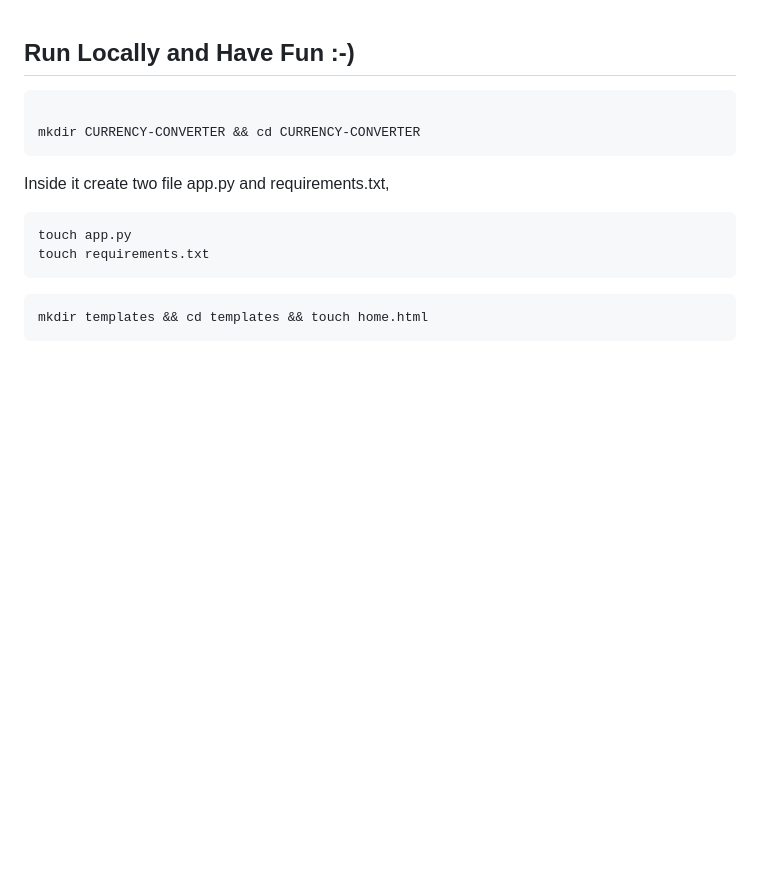
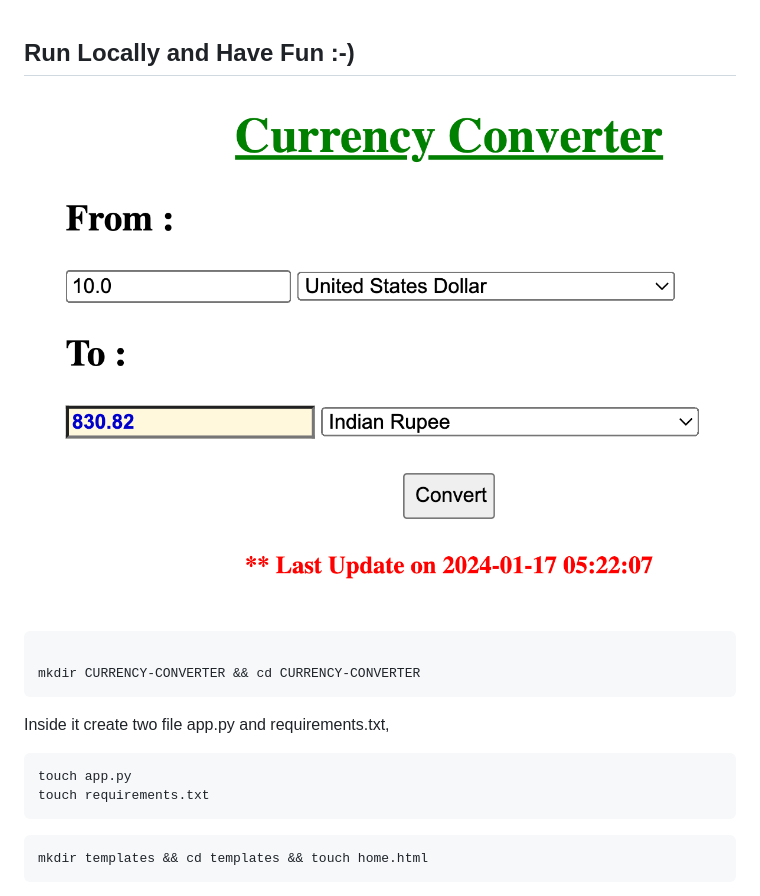
Before and after one commit to sachnaror/CURRENCY-CONVERTER, a Markdown page: README.md, the part around the change. Drawn GitHub-style; pictures changed too: image-2.png (added); blank space fills up the shorter version.

Commit message:
typing commit message is most boring part

```diff
--- a/README.md
+++ b/README.md
@@ -1,5 +1,9 @@
 
 ## Run Locally and Have Fun :-)
+
+
+
+![Alt text](image-2.png)
 
 
 
```
Also changed, not shown: image-1.png (added), image.png (added).
